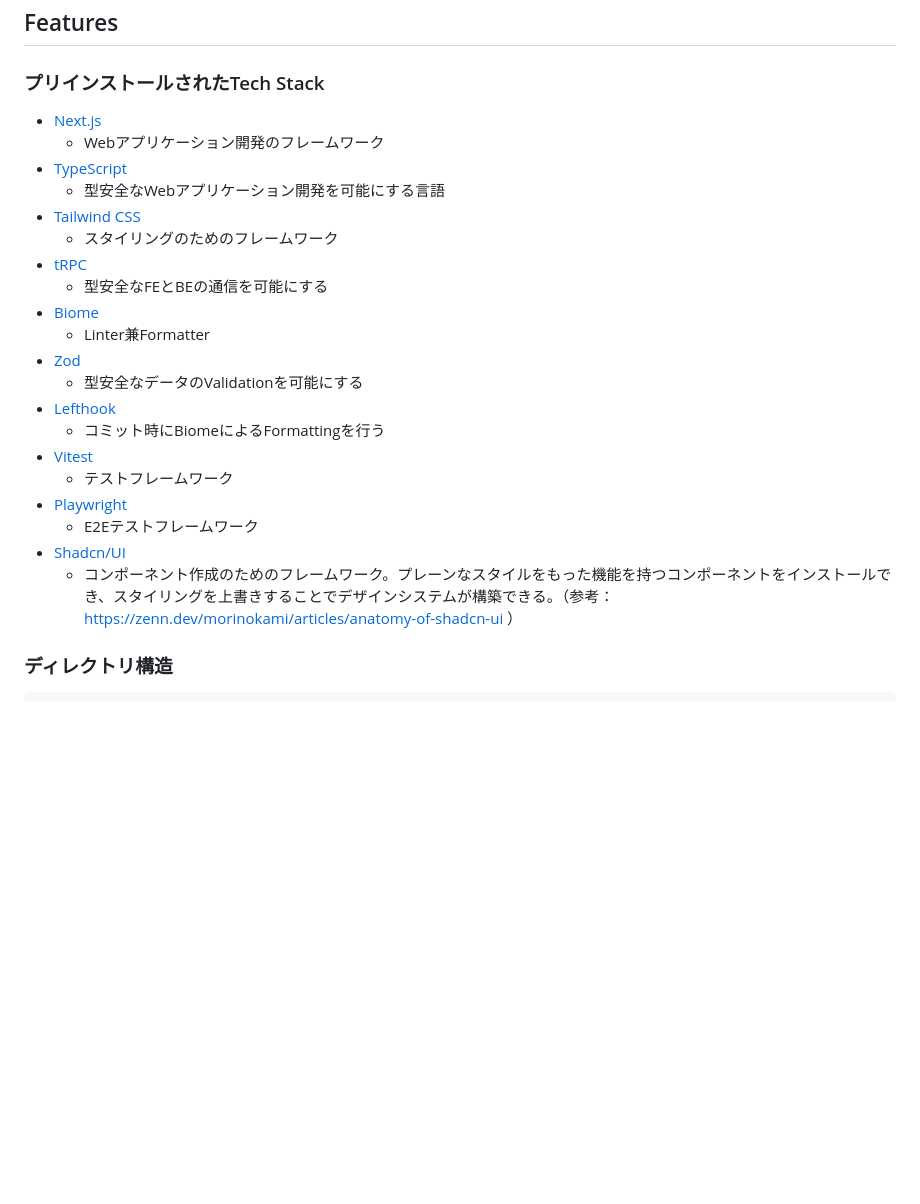
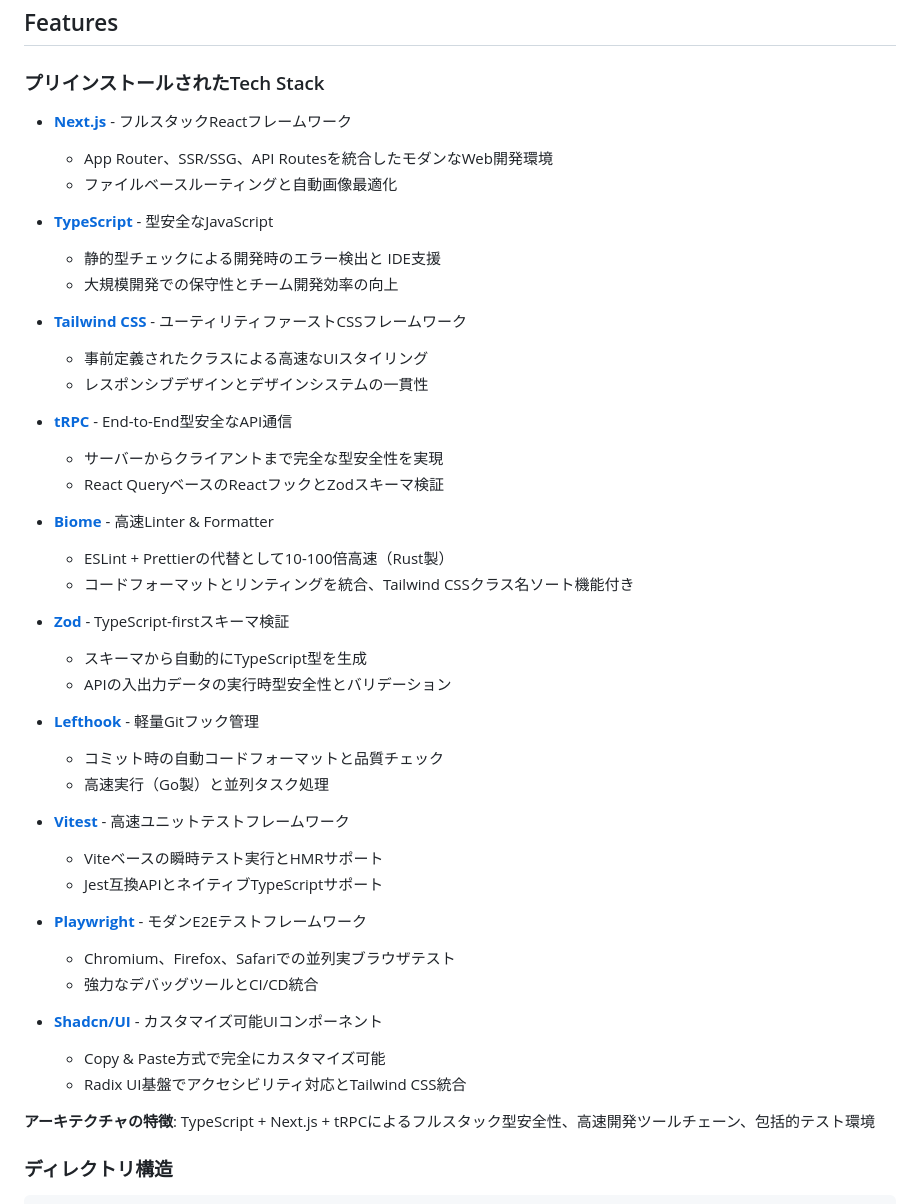
Before and after one commit to YudaiShiratori/visa-navi, a Markdown page: README.md, the part around the change. GitHub-like rendering; blank space fills up the shorter version.

```diff
--- a/README.md
+++ b/README.md
@@ -12,26 +12,47 @@ HEART Devの案件などでも実際に活用されています。
 
 ### プリインストールされたTech Stack
 
-- [Next.js](https://nextjs.org)
-  - Webアプリケーション開発のフレームワーク
-- [TypeScript](https://www.typescriptlang.org)
-  - 型安全なWebアプリケーション開発を可能にする言語
-- [Tailwind CSS](https://tailwindcss.com)
-  - スタイリングのためのフレームワーク
-- [tRPC](https://trpc.io)
-  - 型安全なFEとBEの通信を可能にする
-- [Biome](https://biomejs.dev/ja/)
-  - Linter兼Formatter
-- [Zod](https://zod.dev)
-  - 型安全なデータのValidationを可能にする
-- [Lefthook](https://github.com/evilmartians/lefthook)
-  - コミット時にBiomeによるFormattingを行う
-- [Vitest](https://vitest.dev)
-  - テストフレームワーク
-- [Playwright](https://playwright.dev)
-  - E2Eテストフレームワーク
-- [Shadcn/UI](https://ui.shadcn.com)
-  - コンポーネント作成のためのフレームワーク。プレーンなスタイルをもった機能を持つコンポーネントをインストールでき、スタイリングを上書きすることでデザインシステムが構築できる。（参考： https://zenn.dev/morinokami/articles/anatomy-of-shadcn-ui ）
+- **[Next.js](https://nextjs.org)** - フルスタックReactフレームワーク
+  - App Router、SSR/SSG、API Routesを統合したモダンなWeb開発環境
+  - ファイルベースルーティングと自動画像最適化
+
+- **[TypeScript](https://www.typescriptlang.org)** - 型安全なJavaScript
+  - 静的型チェックによる開発時のエラー検出と IDE支援
+  - 大規模開発での保守性とチーム開発効率の向上
+
+- **[Tailwind CSS](https://tailwindcss.com)** - ユーティリティファーストCSSフレームワーク
+  - 事前定義されたクラスによる高速なUIスタイリング
+  - レスポンシブデザインとデザインシステムの一貫性
+
+- **[tRPC](https://trpc.io)** - End-to-End型安全なAPI通信
+  - サーバーからクライアントまで完全な型安全性を実現
+  - React QueryベースのReactフックとZodスキーマ検証
+
+- **[Biome](https://biomejs.dev/ja/)** - 高速Linter & Formatter
+  - ESLint + Prettierの代替として10-100倍高速（Rust製）
+  - コードフォーマットとリンティングを統合、Tailwind CSSクラス名ソート機能付き
+
+- **[Zod](https://zod.dev)** - TypeScript-firstスキーマ検証
+  - スキーマから自動的にTypeScript型を生成
+  - APIの入出力データの実行時型安全性とバリデーション
+
+- **[Lefthook](https://github.com/evilmartians/lefthook)** - 軽量Gitフック管理
+  - コミット時の自動コードフォーマットと品質チェック
+  - 高速実行（Go製）と並列タスク処理
+
+- **[Vitest](https://vitest.dev)** - 高速ユニットテストフレームワーク
+  - Viteベースの瞬時テスト実行とHMRサポート
+  - Jest互換APIとネイティブTypeScriptサポート
+
+- **[Playwright](https://playwright.dev)** - モダンE2Eテストフレームワーク
+  - Chromium、Firefox、Safariでの並列実ブラウザテスト
+  - 強力なデバッグツールとCI/CD統合
+
+- **[Shadcn/UI](https://ui.shadcn.com)** - カスタマイズ可能UIコンポーネント
+  - Copy & Paste方式で完全にカスタマイズ可能
+  - Radix UI基盤でアクセシビリティ対応とTailwind CSS統合
+
+**アーキテクチャの特徴**: TypeScript + Next.js + tRPCによるフルスタック型安全性、高速開発ツールチェーン、包括的テスト環境
 
 ### ディレクトリ構造
 
```
Also changed, not shown: README.en.md (+41 -20 lines), README.vi.md (+41 -20 lines).
